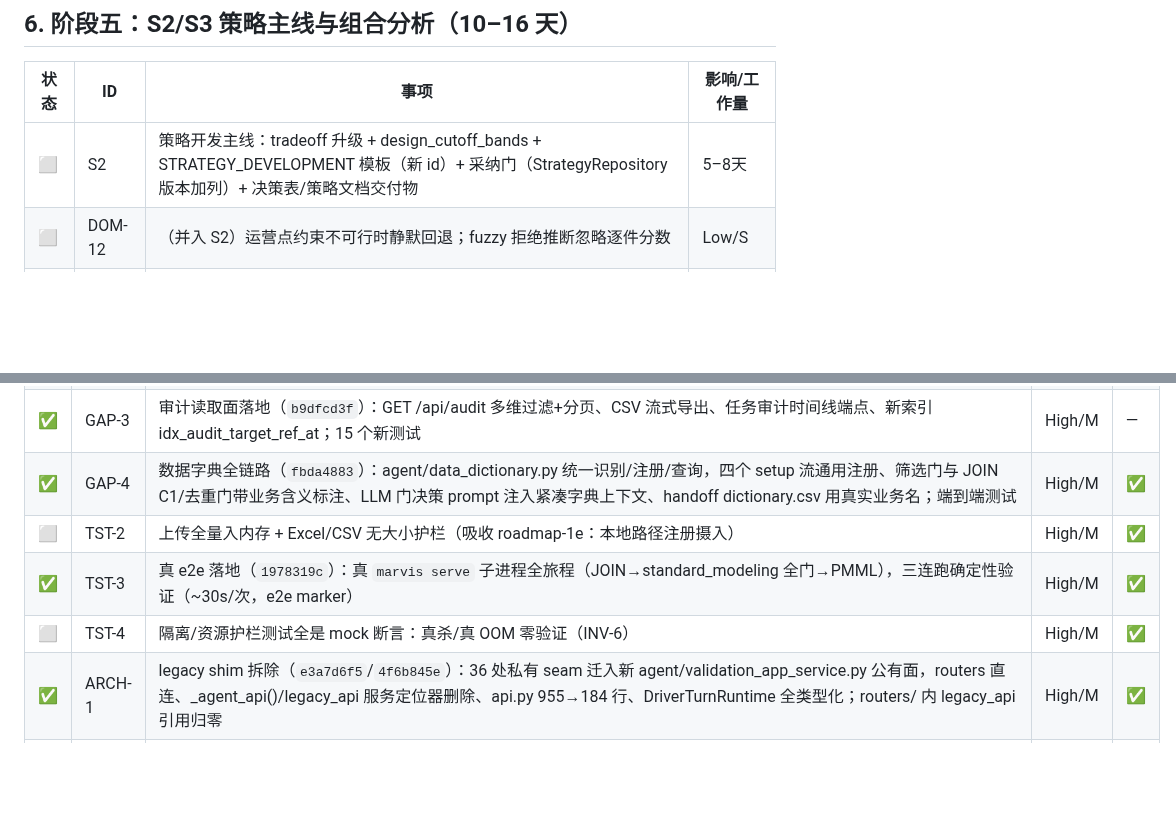
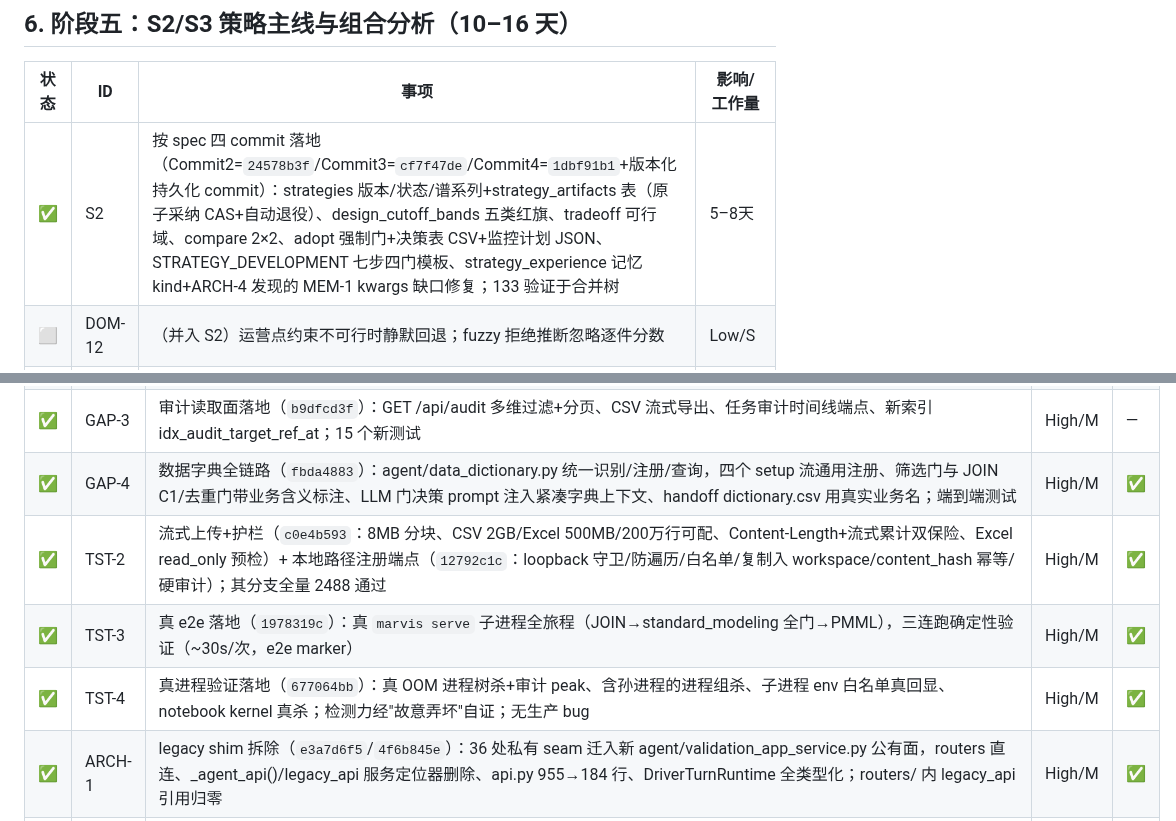
Before and after one commit to eddyzzl/marvis-risk-agent, a Markdown page: docs/plans/v2-master-backlog.md, 2 parts joined by grey strips. Rendered like a GitHub page; blank space fills up the shorter version.

Commit message:
Record S2/TST-2/TST-4 completion
Co-Authored-By: Claude Fable 5 <noreply@anthropic.com>

```diff
--- a/docs/plans/v2-master-backlog.md
+++ b/docs/plans/v2-master-backlog.md
@@ -156,7 +156,7 @@
 
 | 状态 | ID | 事项 | 影响/工作量 |
 |---|---|---|---|
-| ⬜ | S2 | 策略开发主线：tradeoff 升级 + design_cutoff_bands + STRATEGY_DEVELOPMENT 模板（新 id）+ 采纳门（StrategyRepository 版本加列）+ 决策表/策略文档交付物 | 5–8天 |
+| ✅ | S2 | 按 spec 四 commit 落地（Commit2=`24578b3f`/Commit3=`cf7f47de`/Commit4=`1dbf91b1`+版本化持久化 commit）：strategies 版本/状态/谱系列+strategy_artifacts 表（原子采纳 CAS+自动退役）、design_cutoff_bands 五类红旗、tradeoff 可行域、compare 2×2、adopt 强制门+决策表 CSV+监控计划 JSON、STRATEGY_DEVELOPMENT 七步四门模板、strategy_experience 记忆 kind+ARCH-4 发现的 MEM-1 kwargs 缺口修复；133 验证于合并树 | 5–8天 |
 | ⬜ | DOM-12 | （并入 S2）运营点约束不可行时静默回退；fuzzy 拒绝推断忽略逐件分数 | Low/S |
 | ⬜ | S3 | 组合分析套件：**前置 NEW-1 cum_bad_rate**；新建 packs/analysis（已拍板）；vintage/roll-rate 升级 + flow/migration + segment_profile + PORTFOLIO_ANALYSIS + 表现期契约（含 balance/EAD）+ 合成表现数据生成脚本（兼解 UX-9） | 5–8天 |
 | ⬜ | DOM-8 | （并入 S3）Roll-rate 缺月盲视、无余额口径、period 硬编码 | Med/M |
@@ -238,9 +238,9 @@
 | ✅ | GAP-2 | purge_task 同事务清理全资产+引用计数保护+task.delete 审计+purge-preview 端点+删除框摘要（`caf21fe7`/`2988c155`） | High/M | — |
 | ✅ | GAP-3 | 审计读取面落地（`b9dfcd3f`）：GET /api/audit 多维过滤+分页、CSV 流式导出、任务审计时间线端点、新索引 idx_audit_target_ref_at；15 个新测试 | High/M | — |
 | ✅ | GAP-4 | 数据字典全链路（`fbda4883`）：agent/data_dictionary.py 统一识别/注册/查询，四个 setup 流通用注册、筛选门与 JOIN C1/去重门带业务含义标注、LLM 门决策 prompt 注入紧凑字典上下文、handoff dictionary.csv 用真实业务名；端到端测试 | High/M | ✅ |
-| ⬜ | TST-2 | 上传全量入内存 + Excel/CSV 无大小护栏（吸收 roadmap-1e：本地路径注册摄入） | High/M | ✅ |
+| ✅ | TST-2 | 流式上传+护栏（`c0e4b593`：8MB 分块、CSV 2GB/Excel 500MB/200万行可配、Content-Length+流式累计双保险、Excel read_only 预检）+ 本地路径注册端点（`12792c1c`：loopback 守卫/防遍历/白名单/复制入 workspace/content_hash 幂等/硬审计）；其分支全量 2488 通过 | High/M | ✅ |
 | ✅ | TST-3 | 真 e2e 落地（`1978319c`）：真 `marvis serve` 子进程全旅程（JOIN→standard_modeling 全门→PMML），三连跑确定性验证（~30s/次，e2e marker） | High/M | ✅ |
-| ⬜ | TST-4 | 隔离/资源护栏测试全是 mock 断言：真杀/真 OOM 零验证（INV-6） | High/M | ✅ |
+| ✅ | TST-4 | 真进程验证落地（`677064bb`）：真 OOM 进程树杀+审计 peak、含孙进程的进程组杀、子进程 env 白名单真回显、notebook kernel 真杀；检测力经"故意弄坏"自证；无生产 bug | High/M | ✅ |
 | ✅ | ARCH-1 | legacy shim 拆除（`e3a7d6f5`/`4f6b845e`）：36 处私有 seam 迁入新 agent/validation_app_service.py 公有面，routers 直连、_agent_api()/legacy_api 服务定位器删除、api.py 955→184 行、DriverTurnRuntime 全类型化；routers/ 内 legacy_api 引用归零 | High/M | ✅ |
 | ✅ | ARCH-2 | modeling tools 拆 13 子模块（`5103dede`：prepare/feature/train/select/calibrate/delivery/monitor/report_tools+_common/_runtime/scoring 等），tools.py 保留聚合门面、对外 import 面不变；B6h 字典代码已随合并迁至 feature_tools | High/M | ✅ |
 | ⬜ | GAP-5 | 共享主机 loopback 全信任（装插件=任意代码执行） | Med/S | — |
```
